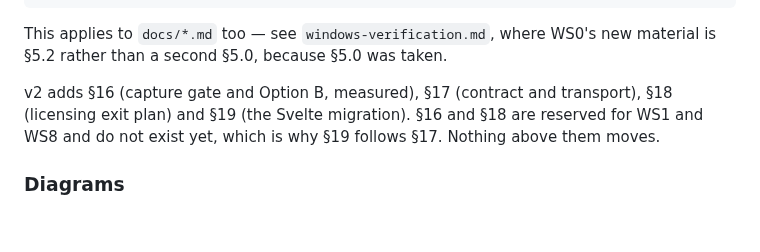
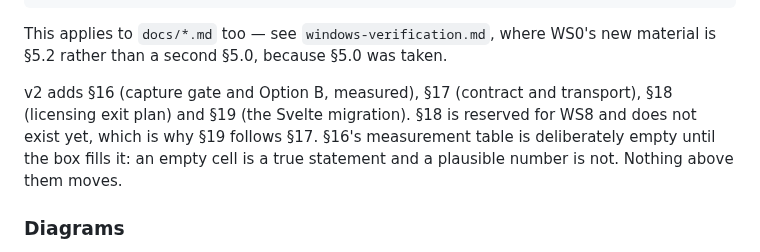
Before and after one commit to NinjaGoldfinch/ninja-recorder, a Markdown page: CLAUDE.md, the part around the change. Drawn GitHub-style; blank space fills up the shorter version.

```diff
--- a/CLAUDE.md
+++ b/CLAUDE.md
@@ -223,9 +223,10 @@ This applies to `docs/*.md` too — see `windows-verification.md`, where WS0's
 new material is §5.2 rather than a second §5.0, because §5.0 was taken.
 
 v2 adds §16 (capture gate and Option B, measured), §17 (contract and transport),
-§18 (licensing exit plan) and §19 (the Svelte migration). §16 and §18 are
-reserved for WS1 and WS8 and do not exist yet, which is why §19 follows §17.
-Nothing above them moves.
+§18 (licensing exit plan) and §19 (the Svelte migration). §18 is reserved for
+WS8 and does not exist yet, which is why §19 follows §17. §16's measurement
+table is deliberately empty until the box fills it: an empty cell is a true
+statement and a plausible number is not. Nothing above them moves.
 
 ### Diagrams
 
```
Also changed, not shown: DEVELOPMENT.md (+101 -3 lines), docs/provenance.md (+2 -1 lines).
